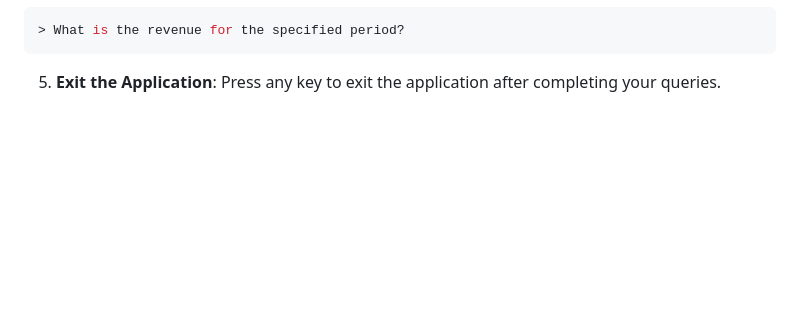
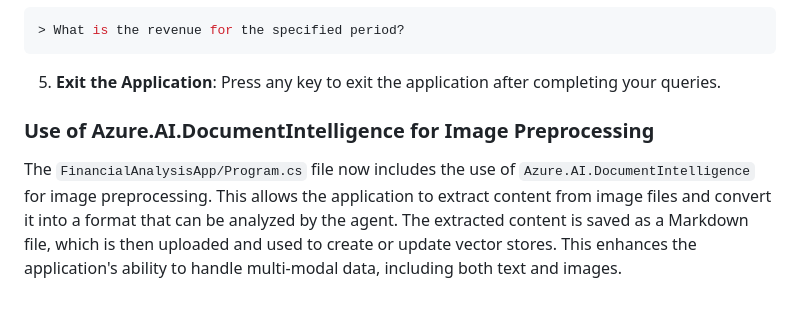
Before and after one commit to aitrailblazer/Knowledge-Library-MCP, a Markdown page: README.md, the part around the change. GitHub-like rendering; blank space fills up the shorter version.

Commit message:
Explain the addition of Azure.AI.DocumentIntelligence in README.md
Related to #3

Add explanation of Azure.AI.DocumentIntelligence in README.md

* Add a new section titled "Use of Azure.AI.DocumentIntelligence for Image Preprocessing" to explain the use of `Azure.AI.DocumentIntelligence` in `FinancialAnalysisApp/Program.cs`.
* Describe how the application uses `Azure.AI.DocumentIntelligence` to extract content from image files, convert it into a format for analysis, and save it as a Markdown file for creating or updating vector stores.

---

For more details, open the [Copilot Workspace session](https://copilot-workspace.githubnext.com/aitrailblazer/Knowledge-Library-MCP/issues/3?shareId=XXXX-XXXX-XXXX-XXXX).

````diff
--- a/README.md
+++ b/README.md
@@ -111,3 +111,7 @@ dotnet run -l
 ```
 
 5. **Exit the Application**: Press any key to exit the application after completing your queries.
+
+### Use of Azure.AI.DocumentIntelligence for Image Preprocessing
+
+The `FinancialAnalysisApp/Program.cs` file now includes the use of `Azure.AI.DocumentIntelligence` for image preprocessing. This allows the application to extract content from image files and convert it into a format that can be analyzed by the agent. The extracted content is saved as a Markdown file, which is then uploaded and used to create or update vector stores. This enhances the application's ability to handle multi-modal data, including both text and images.
````
